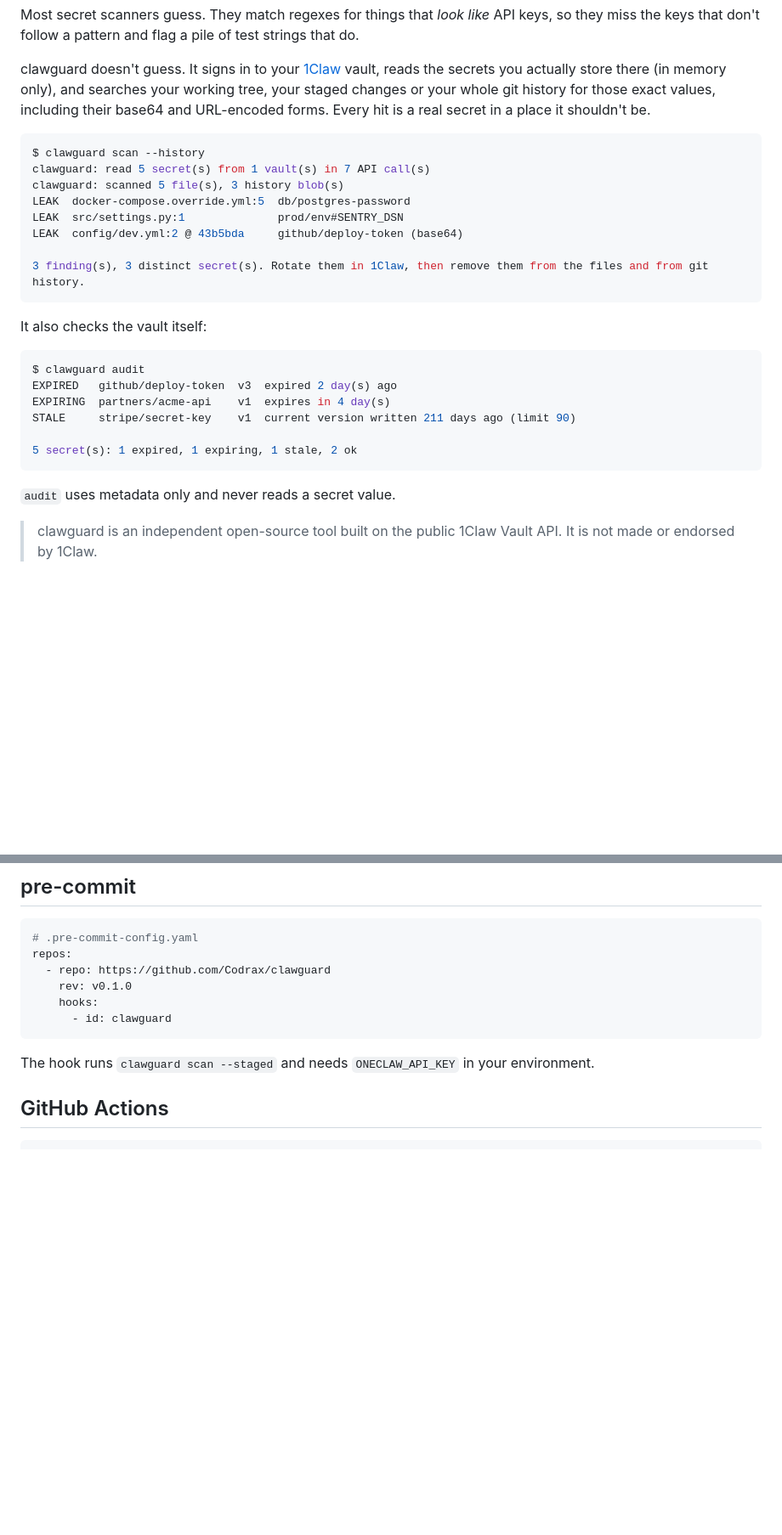
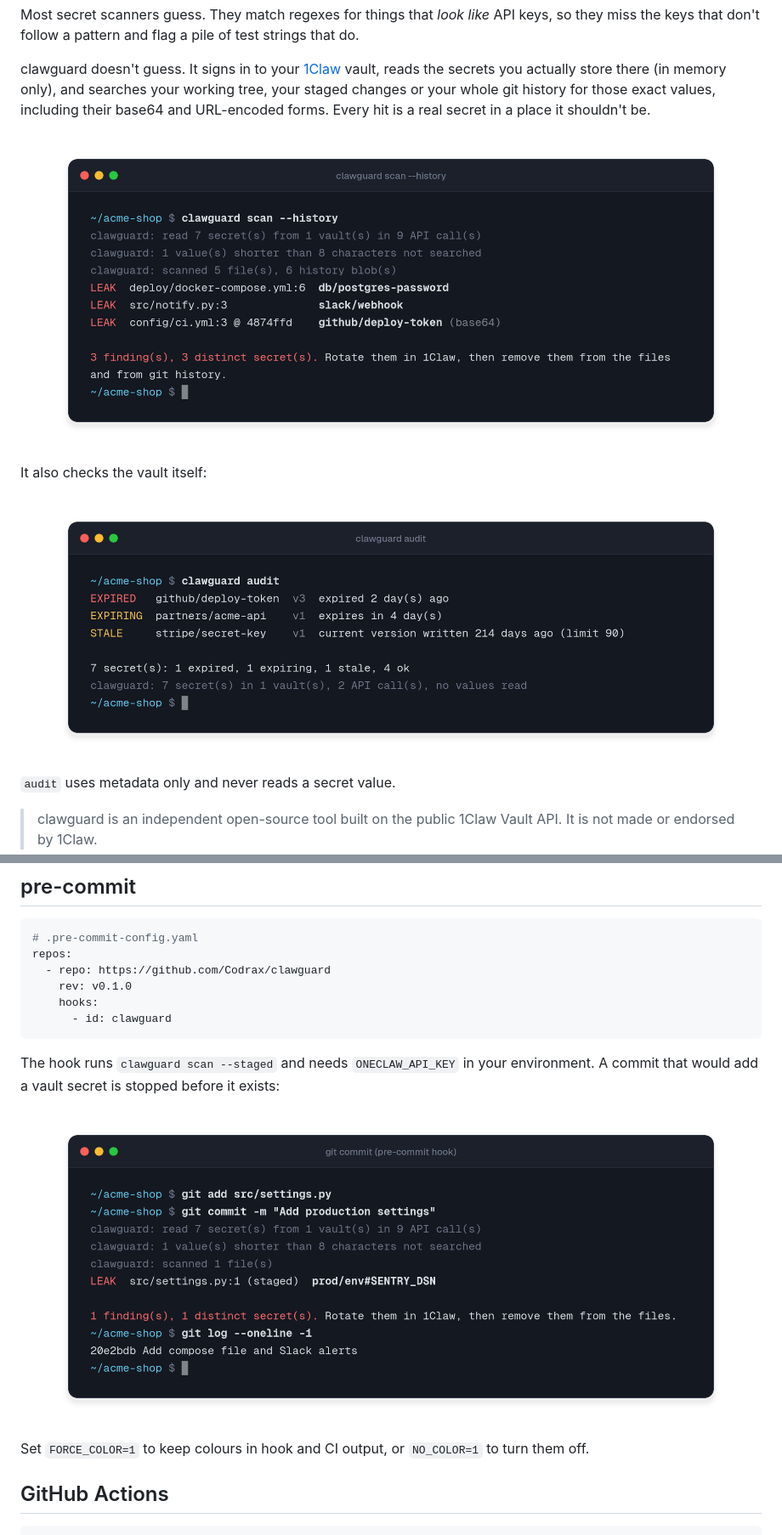
Before and after one commit to Codrax/clawguard, a Markdown page: README.md, 2 parts joined by grey strips. Shown at 85% size. Drawn GitHub-style; pictures changed too: docs/images/audit.png (added), docs/images/pre-commit.png (added), docs/images/scan.png (added); blank space fills up the shorter version.

Commit message:
Add banner, logo and screenshots to the README
The screenshots are real clawguard output from a demo repository run
against the fake API from the tests; the secrets in them are made up.

````diff
--- a/README.md
+++ b/README.md
@@ -10,27 +14,15 @@ actually store there (in memory only), and searches your working tree, your stag
 your whole git history for those exact values, including their base64 and URL-encoded forms.
 Every hit is a real secret in a place it shouldn't be.
 
-```console
-$ clawguard scan --history
-clawguard: read 5 secret(s) from 1 vault(s) in 7 API call(s)
-clawguard: scanned 5 file(s), 3 history blob(s)
-LEAK  docker-compose.override.yml:5  db/postgres-password
-LEAK  src/settings.py:1              prod/env#SENTRY_DSN
-LEAK  config/dev.yml:2 @ 43b5bda     github/deploy-token (base64)
-
-3 finding(s), 3 distinct secret(s). Rotate them in 1Claw, then remove them from the files and from git history.
-```
+<p align="center">
+  <img src="docs/images/scan.png" alt="clawguard scan --history finding a database password, a Slack webhook and a base64-encoded deploy token in git history" width="820">
+</p>
 
 It also checks the vault itself:
 
-```console
-$ clawguard audit
-EXPIRED   github/deploy-token  v3  expired 2 day(s) ago
-EXPIRING  partners/acme-api    v1  expires in 4 day(s)
-STALE     stripe/secret-key    v1  current version written 211 days ago (limit 90)
-
-5 secret(s): 1 expired, 1 expiring, 1 stale, 2 ok
-```
+<p align="center">
+  <img src="docs/images/audit.png" alt="clawguard audit listing one expired, one expiring and one stale secret" width="820">
+</p>
 
 `audit` uses metadata only and never reads a secret value.
 
@@ -172,6 +164,13 @@ repos:
 ```
 
 The hook runs `clawguard scan --staged` and needs `ONECLAW_API_KEY` in your environment.
+A commit that would add a vault secret is stopped before it exists:
+
+<p align="center">
+  <img src="docs/images/pre-commit.png" alt="git commit blocked by the clawguard pre-commit hook because src/settings.py contains a Sentry DSN from the vault" width="820">
+</p>
+
+Set `FORCE_COLOR=1` to keep colours in hook and CI output, or `NO_COLOR=1` to turn them off.
 
 ## GitHub Actions
 
````
Also changed, not shown: other parts of README.md (+9 -0 lines), CHANGELOG.md (+3 -0 lines), docs/images/banner.png (added), docs/images/logo.png (added).
